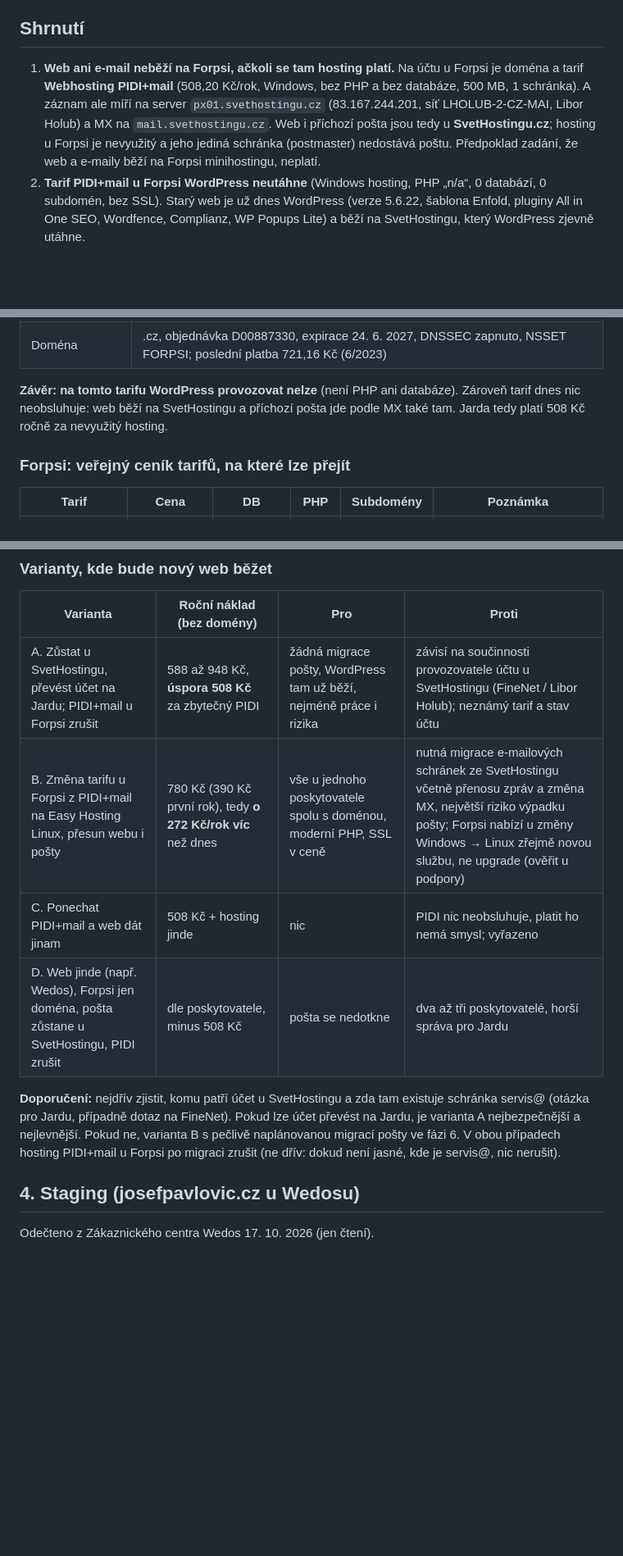
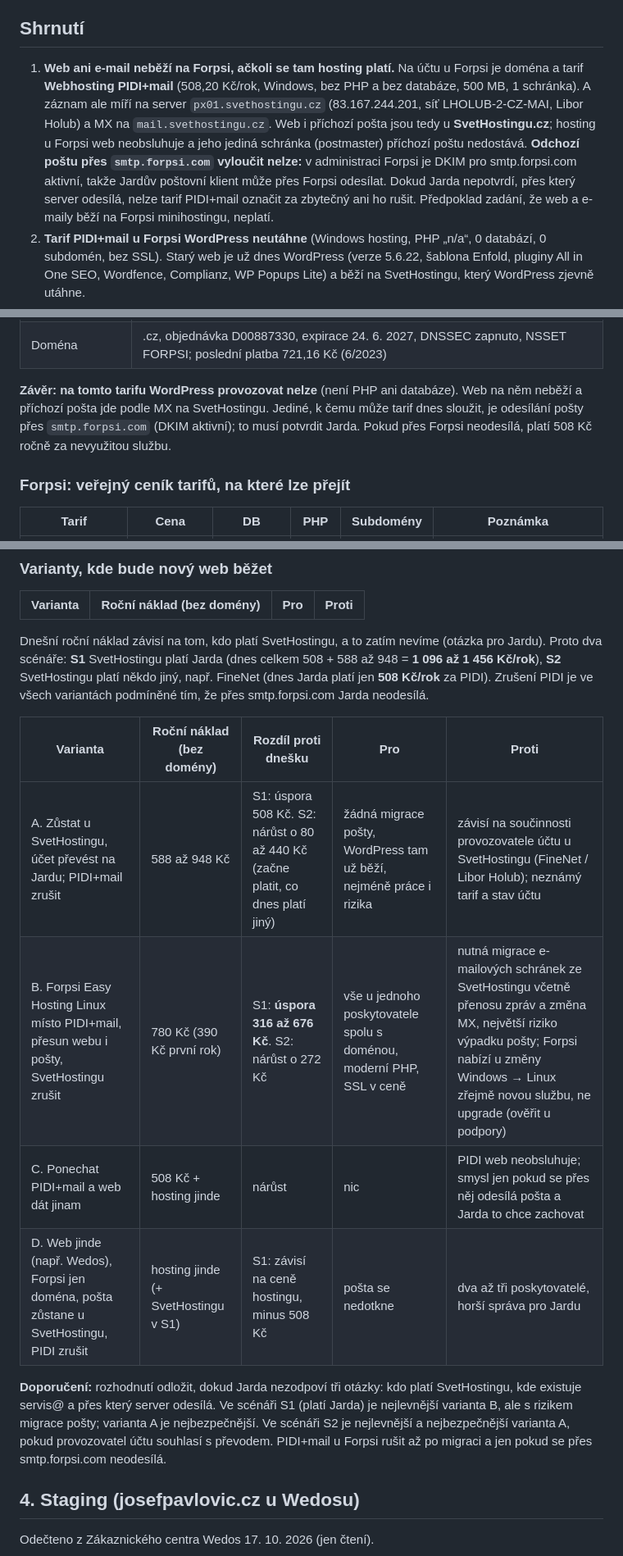
Before and after one commit to veritasderman-rgb/prajlzler, a Markdown page: audit/hosting.md, 3 parts joined by grey strips. Shown at 82% size. Rendered like a GitHub page; blank space fills up the shorter version.

Commit message:
Zapracování revize: dva scénáře nákladů, odchozí SMTP přes Forpsi, locale na DE/EN
- audit/hosting.md: náklady variant pro oba scénáře plátce SvetHostingu;
  tarif PIDI+mail nelze označit za zbytečný, dokud není ověřeno odesílání
  přes smtp.forpsi.com (DKIM aktivní)
- docs/navrh-sablony.md: DE/EN větev přepíná celý locale požadavku
  (de_DE / en_US), ne jen atribut lang

Co-Authored-By: Claude Fable 5.1 <noreply@anthropic.com>
Claude-Session: https://claude.ai/code/session_018bmJaoaw9ntVA1WB8Sfb1H

```diff
--- a/audit/hosting.md
+++ b/audit/hosting.md
@@ -4,7 +4,7 @@
 
 ## Shrnutí
 
-1. **Web ani e-mail neběží na Forpsi, ačkoli se tam hosting platí.** Na účtu u Forpsi je doména a tarif **Webhosting PIDI+mail** (508,20 Kč/rok, Windows, bez PHP a bez databáze, 500 MB, 1 schránka). A záznam ale míří na server `px01.svethostingu.cz` (83.167.244.201, síť LHOLUB-2-CZ-MAI, Libor Holub) a MX na `mail.svethostingu.cz`. Web i příchozí pošta jsou tedy u **SvetHostingu.cz**; hosting u Forpsi je nevyužitý a jeho jediná schránka (postmaster) nedostává poštu. Předpoklad zadání, že web a e-maily běží na Forpsi minihostingu, neplatí.
+1. **Web ani e-mail neběží na Forpsi, ačkoli se tam hosting platí.** Na účtu u Forpsi je doména a tarif **Webhosting PIDI+mail** (508,20 Kč/rok, Windows, bez PHP a bez databáze, 500 MB, 1 schránka). A záznam ale míří na server `px01.svethostingu.cz` (83.167.244.201, síť LHOLUB-2-CZ-MAI, Libor Holub) a MX na `mail.svethostingu.cz`. Web i příchozí pošta jsou tedy u **SvetHostingu.cz**; hosting u Forpsi web neobsluhuje a jeho jediná schránka (postmaster) příchozí poštu nedostává. **Odchozí poštu přes `smtp.forpsi.com` vyloučit nelze:** v administraci Forpsi je DKIM pro smtp.forpsi.com aktivní, takže Jardův poštovní klient může přes Forpsi odesílat. Dokud Jarda nepotvrdí, přes který server odesílá, nelze tarif PIDI+mail označit za zbytečný ani ho rušit. Předpoklad zadání, že web a e-maily běží na Forpsi minihostingu, neplatí.
 2. **Tarif PIDI+mail u Forpsi WordPress neutáhne** (Windows hosting, PHP „n/a“, 0 databází, 0 subdomén, bez SSL). Starý web je už dnes WordPress (verze 5.6.22, šablona Enfold, pluginy All in One SEO, Wordfence, Complianz, WP Popups Lite) a běží na SvetHostingu, který WordPress zjevně utáhne.
 3. **Web běží.** 17. 10. 2026 odpovídá 200 na `https://autopraizler.cz/`. Nedostupnost z 2. 10. 2026 byla buď přechodná, nebo souvisela se změnou v DNS zóně: sériové číslo SOA je `2026093001`, zóna byla tedy naposledy upravena **30. 9. 2026**. Web je navíc za proxy (`x-proxy-id: 01`), z této sítě se spojení občas resetuje a je nutné opakovat.
 4. **Klíčové riziko: kdo vlastní hosting u SvetHostingu.** V patičce starého webu je `© FineNet – Na netu v pohodě`, tedy autor webu. Pokud je hosting (a tím i poštovní schránky servis@ a postmaster@) vedený na účet autora, nelze web jen „přesunout na Forpsi“ bez souhlasu a součinnosti autora a bez migrace e-mailů. Toto je první otázka pro Jardu.
@@ -80,7 +80,7 @@ Který tarif má autopraizler.cz, z venku nezjistím. Pro malý WordPress stač
 | E-mail | max. 10 schránek po 10 GB, vytvořena 1 (postmaster), Business mail ne |
 | Doména | .cz, objednávka D00887330, expirace 24. 6. 2027, DNSSEC zapnuto, NSSET FORPSI; poslední platba 721,16 Kč (6/2023) |
 
-**Závěr: na tomto tarifu WordPress provozovat nelze** (není PHP ani databáze). Zároveň tarif dnes nic neobsluhuje: web běží na SvetHostingu a příchozí pošta jde podle MX také tam. Jarda tedy platí 508 Kč ročně za nevyužitý hosting.
+**Závěr: na tomto tarifu WordPress provozovat nelze** (není PHP ani databáze). Web na něm neběží a příchozí pošta jde podle MX na SvetHostingu. Jediné, k čemu může tarif dnes sloužit, je odesílání pošty přes `smtp.forpsi.com` (DKIM aktivní); to musí potvrdit Jarda. Pokud přes Forpsi neodesílá, platí 508 Kč ročně za nevyužitou službu.
 
 ### Forpsi: veřejný ceník tarifů, na které lze přejít
 
@@ -96,12 +96,16 @@ Veřejný ceník Forpsi neuvádí u Hosting Basic verzi PHP ani cron. Zda na ně
 
 | Varianta | Roční náklad (bez domény) | Pro | Proti |
 |---|---|---|---|
-| A. Zůstat u SvetHostingu, převést účet na Jardu; PIDI+mail u Forpsi zrušit | 588 až 948 Kč, **úspora 508 Kč** za zbytečný PIDI | žádná migrace pošty, WordPress tam už běží, nejméně práce i rizika | závisí na součinnosti provozovatele účtu u SvetHostingu (FineNet / Libor Holub); neznámý tarif a stav účtu |
-| B. Změna tarifu u Forpsi z PIDI+mail na Easy Hosting Linux, přesun webu i pošty | 780 Kč (390 Kč první rok), tedy **o 272 Kč/rok víc** než dnes | vše u jednoho poskytovatele spolu s doménou, moderní PHP, SSL v ceně | nutná migrace e-mailových schránek ze SvetHostingu včetně přenosu zpráv a změna MX, největší riziko výpadku pošty; Forpsi nabízí u změny Windows → Linux zřejmě novou službu, ne upgrade (ověřit u podpory) |
-| C. Ponechat PIDI+mail a web dát jinam | 508 Kč + hosting jinde | nic | PIDI nic neobsluhuje, platit ho nemá smysl; vyřazeno |
-| D. Web jinde (např. Wedos), Forpsi jen doména, pošta zůstane u SvetHostingu, PIDI zrušit | dle poskytovatele, minus 508 Kč | pošta se nedotkne | dva až tři poskytovatelé, horší správa pro Jardu |
+Dnešní roční náklad závisí na tom, kdo platí SvetHostingu, a to zatím nevíme (otázka pro Jardu). Proto dva scénáře: **S1** SvetHostingu platí Jarda (dnes celkem 508 + 588 až 948 = **1 096 až 1 456 Kč/rok**), **S2** SvetHostingu platí někdo jiný, např. FineNet (dnes Jarda platí jen **508 Kč/rok** za PIDI). Zrušení PIDI je ve všech variantách podmíněné tím, že přes smtp.forpsi.com Jarda neodesílá.
 
-**Doporučení:** nejdřív zjistit, komu patří účet u SvetHostingu a zda tam existuje schránka servis@ (otázka pro Jardu, případně dotaz na FineNet). Pokud lze účet převést na Jardu, je varianta A nejbezpečnější a nejlevnější. Pokud ne, varianta B s pečlivě naplánovanou migrací pošty ve fázi 6. V obou případech hosting PIDI+mail u Forpsi po migraci zrušit (ne dřív: dokud není jasné, kde je servis@, nic nerušit).
+| Varianta | Roční náklad (bez domény) | Rozdíl proti dnešku | Pro | Proti |
+|---|---|---|---|---|
+| A. Zůstat u SvetHostingu, účet převést na Jardu; PIDI+mail zrušit | 588 až 948 Kč | S1: úspora 508 Kč. S2: nárůst o 80 až 440 Kč (začne platit, co dnes platí jiný) | žádná migrace pošty, WordPress tam už běží, nejméně práce i rizika | závisí na součinnosti provozovatele účtu u SvetHostingu (FineNet / Libor Holub); neznámý tarif a stav účtu |
+| B. Forpsi Easy Hosting Linux místo PIDI+mail, přesun webu i pošty, SvetHostingu zrušit | 780 Kč (390 Kč první rok) | S1: **úspora 316 až 676 Kč**. S2: nárůst o 272 Kč | vše u jednoho poskytovatele spolu s doménou, moderní PHP, SSL v ceně | nutná migrace e-mailových schránek ze SvetHostingu včetně přenosu zpráv a změna MX, největší riziko výpadku pošty; Forpsi nabízí u změny Windows → Linux zřejmě novou službu, ne upgrade (ověřit u podpory) |
+| C. Ponechat PIDI+mail a web dát jinam | 508 Kč + hosting jinde | nárůst | nic | PIDI web neobsluhuje; smysl jen pokud se přes něj odesílá pošta a Jarda to chce zachovat |
+| D. Web jinde (např. Wedos), Forpsi jen doména, pošta zůstane u SvetHostingu, PIDI zrušit | hosting jinde (+ SvetHostingu v S1) | S1: závisí na ceně hostingu, minus 508 Kč | pošta se nedotkne | dva až tři poskytovatelé, horší správa pro Jardu |
+
+**Doporučení:** rozhodnutí odložit, dokud Jarda nezodpoví tři otázky: kdo platí SvetHostingu, kde existuje servis@ a přes který server odesílá. Ve scénáři S1 (platí Jarda) je nejlevnější varianta B, ale s rizikem migrace pošty; varianta A je nejbezpečnější. Ve scénáři S2 je nejlevnější a nejbezpečnější varianta A, pokud provozovatel účtu souhlasí s převodem. PIDI+mail u Forpsi rušit až po migraci a jen pokud se přes smtp.forpsi.com neodesílá.
 
 ## 4. Staging (josefpavlovic.cz u Wedosu)
 
```
Also changed, not shown: docs/navrh-sablony.md (+2 -2 lines).
